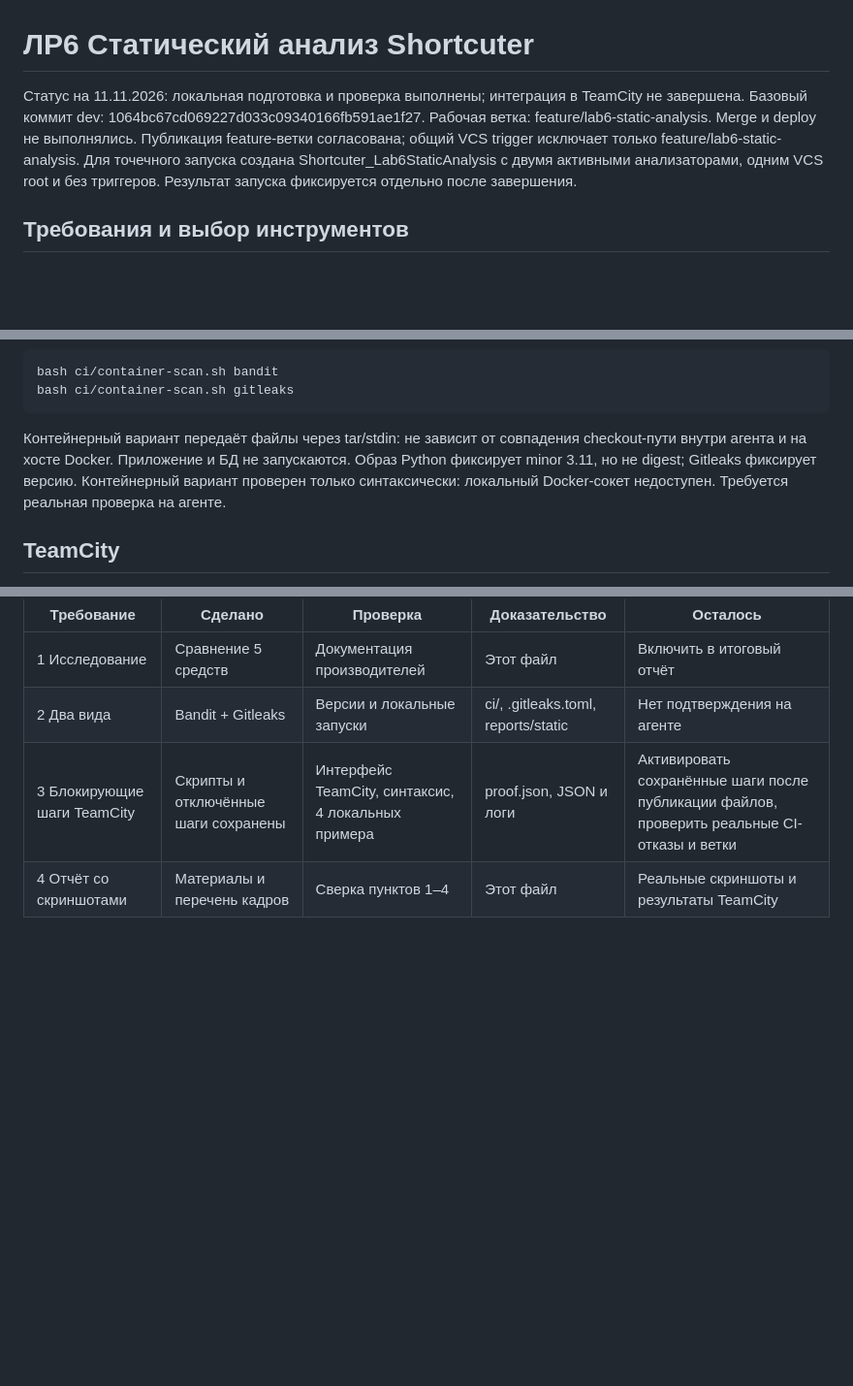
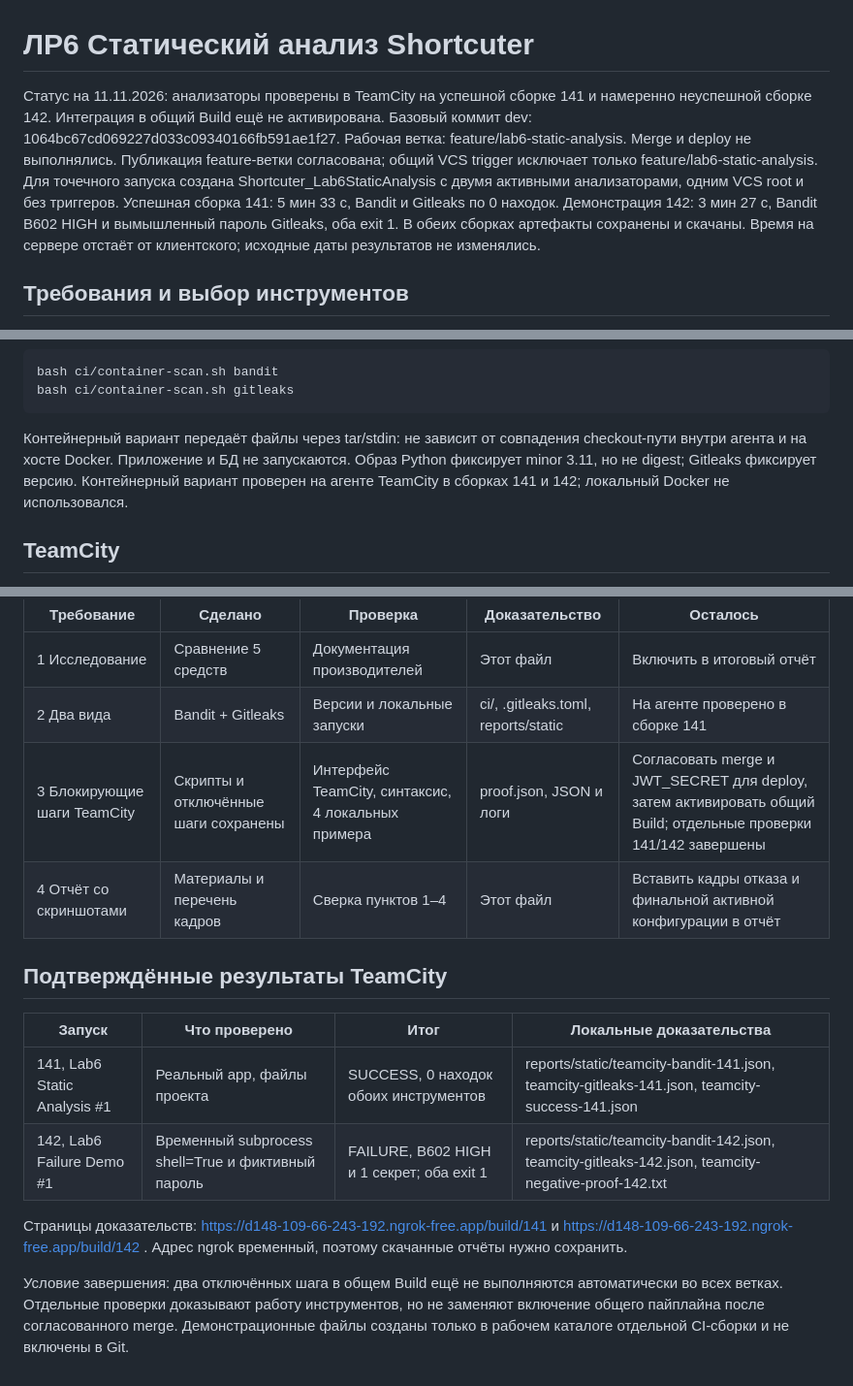
Before and after one commit to stalmahov/shortcuter, a Markdown page: docs/lab6/README.md, 3 parts joined by grey strips. Shown at 97% size. GitHub-like rendering; blank space fills up the shorter version.

Commit message:
docs: record lab 6 TeamCity validation results

````diff
--- a/docs/lab6/README.md
+++ b/docs/lab6/README.md
@@ -1,6 +1,6 @@
 # ЛР6 Статический анализ Shortcuter
 
-Статус на 11.11.2026: локальная подготовка и проверка выполнены; интеграция в TeamCity не завершена. Базовый коммит dev: 1064bc67cd069227d033c09340166fb591ae1f27. Рабочая ветка: feature/lab6-static-analysis. Merge и deploy не выполнялись. Публикация feature-ветки согласована; общий VCS trigger исключает только feature/lab6-static-analysis. Для точечного запуска создана Shortcuter_Lab6StaticAnalysis с двумя активными анализаторами, одним VCS root и без триггеров. Результат запуска фиксируется отдельно после завершения.
+Статус на 11.11.2026: анализаторы проверены в TeamCity на успешной сборке 141 и намеренно неуспешной сборке 142. Интеграция в общий Build ещё не активирована. Базовый коммит dev: 1064bc67cd069227d033c09340166fb591ae1f27. Рабочая ветка: feature/lab6-static-analysis. Merge и deploy не выполнялись. Публикация feature-ветки согласована; общий VCS trigger исключает только feature/lab6-static-analysis. Для точечного запуска создана Shortcuter_Lab6StaticAnalysis с двумя активными анализаторами, одним VCS root и без триггеров. Успешная сборка 141: 5 мин 33 с, Bandit и Gitleaks по 0 находок. Демонстрация 142: 3 мин 27 с, Bandit B602 HIGH и вымышленный пароль Gitleaks, оба exit 1. В обеих сборках артефакты сохранены и скачаны. Время на сервере отстаёт от клиентского; исходные даты результатов не изменялись.
 
 ## Требования и выбор инструментов
 
@@ -49,7 +49,7 @@ bash ci/container-scan.sh bandit
 bash ci/container-scan.sh gitleaks
 ```
 
-Контейнерный вариант передаёт файлы через tar/stdin: не зависит от совпадения checkout-пути внутри агента и на хосте Docker. Приложение и БД не запускаются. Образ Python фиксирует minor 3.11, но не digest; Gitleaks фиксирует версию. Контейнерный вариант проверен только синтаксически: локальный Docker-сокет недоступен. Требуется реальная проверка на агенте.
+Контейнерный вариант передаёт файлы через tar/stdin: не зависит от совпадения checkout-пути внутри агента и на хосте Docker. Приложение и БД не запускаются. Образ Python фиксирует minor 3.11, но не digest; Gitleaks фиксирует версию. Контейнерный вариант проверен на агенте TeamCity в сборках 141 и 142; локальный Docker не использовался.
 
 ## TeamCity
 
@@ -97,6 +97,17 @@ JWT_SECRET теперь обязателен: отсутствие, пустая
 | Требование | Сделано | Проверка | Доказательство | Осталось |
 |---|---|---|---|---|
 | 1 Исследование | Сравнение 5 средств | Документация производителей | Этот файл | Включить в итоговый отчёт |
-| 2 Два вида | Bandit + Gitleaks | Версии и локальные запуски | ci/, .gitleaks.toml, reports/static | Нет подтверждения на агенте |
-| 3 Блокирующие шаги TeamCity | Скрипты и отключённые шаги сохранены | Интерфейс TeamCity, синтаксис, 4 локальных примера | proof.json, JSON и логи | Активировать сохранённые шаги после публикации файлов, проверить реальные CI-отказы и ветки |
-| 4 Отчёт со скриншотами | Материалы и перечень кадров | Сверка пунктов 1–4 | Этот файл | Реальные скриншоты и результаты TeamCity |
+| 2 Два вида | Bandit + Gitleaks | Версии и локальные запуски | ci/, .gitleaks.toml, reports/static | На агенте проверено в сборке 141 |
+| 3 Блокирующие шаги TeamCity | Скрипты и отключённые шаги сохранены | Интерфейс TeamCity, синтаксис, 4 локальных примера | proof.json, JSON и логи | Согласовать merge и JWT_SECRET для deploy, затем активировать общий Build; отдельные проверки 141/142 завершены |
+| 4 Отчёт со скриншотами | Материалы и перечень кадров | Сверка пунктов 1–4 | Этот файл | Вставить кадры отказа и финальной активной конфигурации в отчёт |
+
+## Подтверждённые результаты TeamCity
+
+| Запуск | Что проверено | Итог | Локальные доказательства |
+|---|---|---|---|
+| 141, Lab6 Static Analysis #1 | Реальный app, файлы проекта | SUCCESS, 0 находок обоих инструментов | reports/static/teamcity-bandit-141.json, teamcity-gitleaks-141.json, teamcity-success-141.json |
+| 142, Lab6 Failure Demo #1 | Временный subprocess shell=True и фиктивный пароль | FAILURE, B602 HIGH и 1 секрет; оба exit 1 | reports/static/teamcity-bandit-142.json, teamcity-gitleaks-142.json, teamcity-negative-proof-142.txt |
+
+Страницы доказательств: https://d148-109-66-243-192.ngrok-free.app/build/141 и https://d148-109-66-243-192.ngrok-free.app/build/142 . Адрес ngrok временный, поэтому скачанные отчёты нужно сохранить.
+
+Условие завершения: два отключённых шага в общем Build ещё не выполняются автоматически во всех ветках. Отдельные проверки доказывают работу инструментов, но не заменяют включение общего пайплайна после согласованного merge. Демонстрационные файлы созданы только в рабочем каталоге отдельной CI-сборки и не включены в Git.
````
Also changed, not shown: other parts of docs/lab6/README.md (+1 -1 lines).
